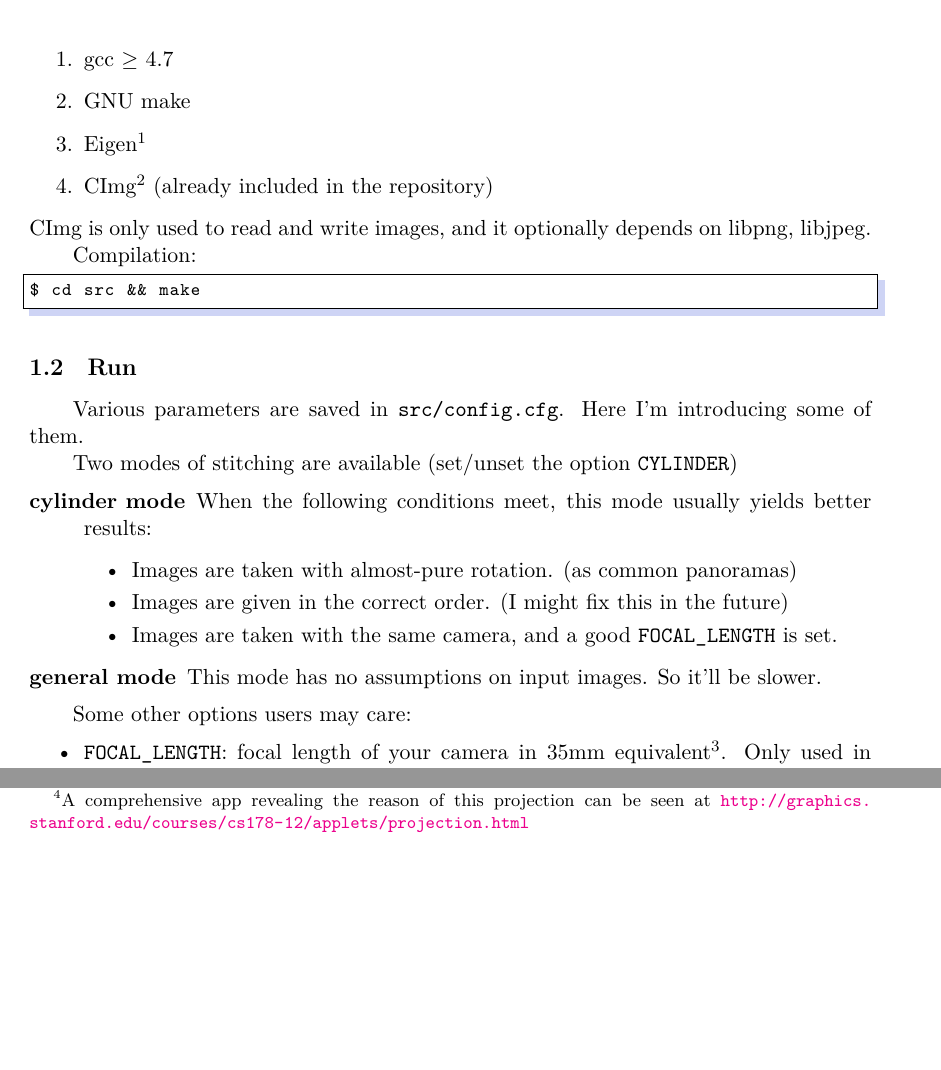
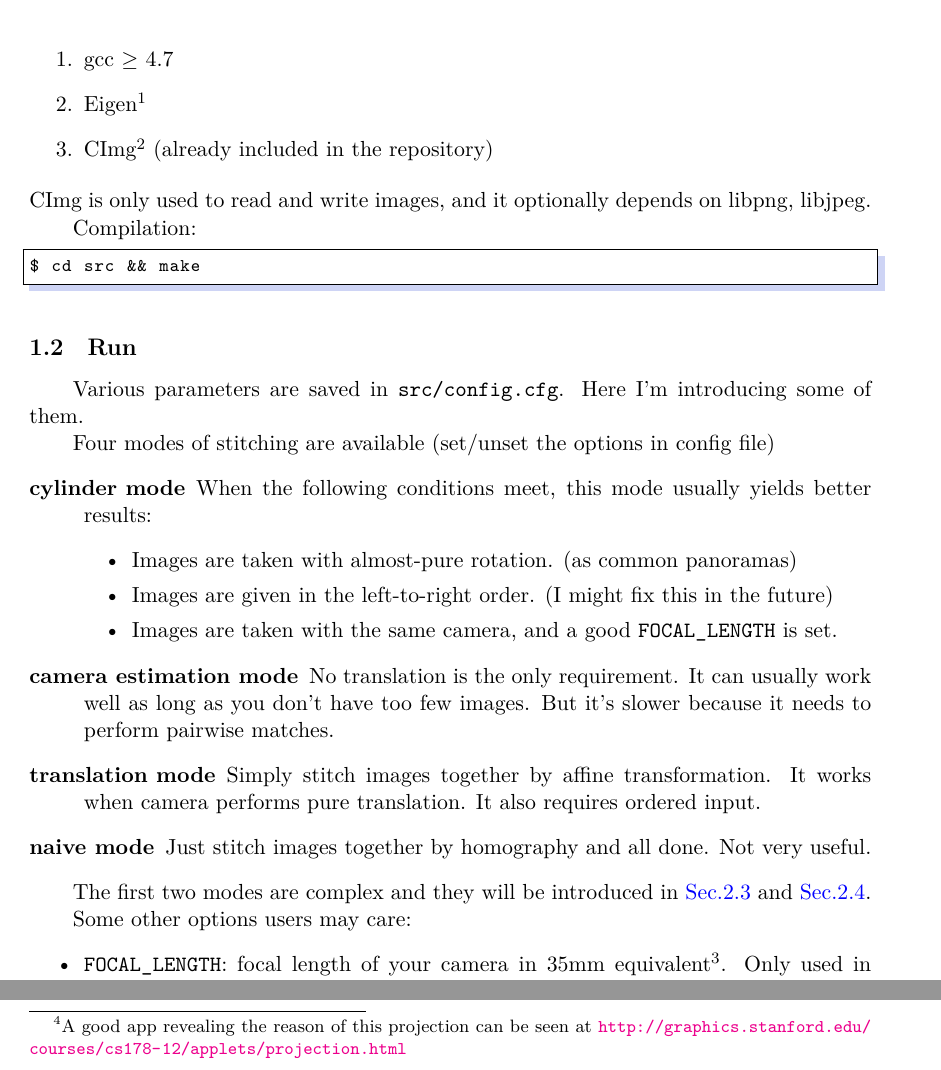
Before and after one commit to ppwwyyxx/OpenPano, a LaTeX document (report/report.tex, which reads report/cylinder.tex, report/intro.tex, src/config.cfg): two parts of pages 2 and 6 of 11 before the commit and two parts of pages 2 and 6 of 12 after it, joined at a grey line, cut so that both start at the same text, the shorter picture padded with empty space. Compiled offline with XeLaTeX.

Commit message:
four modes

```diff
--- a/report/cylinder.tex
+++ b/report/cylinder.tex
@@ -18,7 +19,7 @@ become a line.
 
 There are two ways to handle with this problem: to warp before or after
 transform estimation.
-\footnote{A comprehensive app revealing the reason of this projection can be seen at \url{http://graphics.stanford.edu/courses/cs178-12/applets/projection.html}}
+\footnote{A good app revealing the reason of this projection can be seen at \url{http://graphics.stanford.edu/courses/cs178-12/applets/projection.html}}
 These are the two modes used in this system. In this section we will
 introduce the algorithms used in cylinder mode.
 
--- a/report/intro.tex
+++ b/report/intro.tex
@@ -7,7 +7,6 @@ Dependencies:
 
 \begin{enumerate}
     \item gcc $ \ge$ 4.7
-    \item GNU make
     \item Eigen\footnote{\url{http://eigen.tuxfamily.org}}
     \item CImg\footnote{\url{http://cimg.eu}} (already included in the repository)
     \end{enumerate}
@@ -23,25 +22,34 @@ $ cd src && make
 Various parameters are saved in \verb|src/config.cfg|.
 Here I'm introducing some of them.
 
-Two modes of stitching are available (set/unset the option \verb|CYLINDER|)
+Four modes of stitching are available (set/unset the options in config file)
 \begin{description}
   \item[cylinder mode] When the following conditions meet, this mode usually yields better results:
 \begin{itemize}
   \item Images are taken with almost-pure rotation. (as common panoramas)
-	\item Images are given in the correct order. (I might fix this in the future)
+  \item Images are given in the left-to-right order. (I might fix this in the future)
   \item Images are taken with the same camera, and a good \verb|FOCAL_LENGTH| is set.
 \end{itemize}
 
-\item [general mode] This mode has no assumptions on input images. So it'll be slower.
+\item[camera estimation mode] No translation is the only requirement.
+  It can usually work well as long as you don't have too few images.
+  But it's slower because it needs to perform pairwise matches.
+
+\item[translation mode] Simply stitch images together by affine transformation.
+  It works when camera performs pure translation.  It also requires ordered input.
+
+\item[naive mode] Just stitch images together by homography and all done. Not very useful.
 \end{description}
 
-%TODO See \secref{} for details on this two modes.
+The first two modes are complex and they will be introduced in \secref{cylinder}
+and \secref{camera_estimate}.
+
 
 Some other options users may care:
 \begin{itemize}
     \item \verb|FOCAL_LENGTH|: focal length of your camera in
       35mm equivalent\footnote{\url{https://en.wikipedia.org/wiki/35_mm_equivalent_focal_length}}. Only used in cylinder mode.
-    \item \verb|STRAIGHTEN|: Only used in general mode. Whether to try straighten the result. Good to set when dealing with rotational panorama.
+    \item \verb|STRAIGHTEN|: Only used in camera estimation mode. Whether to try straighten the result. Good to set when dealing with rotational panorama.
     \item \verb|CROP|: whether to crop the final image to avoid black border.
 \end{itemize}
 % TODO see xxx for details
--- a/src/config.cfg
+++ b/src/config.cfg
@@ -1,5 +1,8 @@
-CYLINDER 1
-CROP 1
+CYLINDER 0
+ESTIMATE_CAMERA 1
+TRANS 0
+# if no modes above is set, use naive mode
+CROP 0
 STRAIGHTEN 1
 OUTPUT_SIZE_FACTOR 1
 
@@ -7,7 +10,7 @@ OUTPUT_SIZE_FACTOR 1
 FOCAL_LENGTH 37
 # from jiakai's camera
 
-FOCAL_LENGTH 24
+#FOCAL_LENGTH 24
 # my sony camera
 
 #FOCAL_LENGTH 25.83
```
Also changed, not shown: report/general.tex (+2 -1 lines), report/result.tex (+2 -2 lines), report/cylinder.tex (1 more changed lines), report/intro.tex (3 more changed lines), 7 other files.
